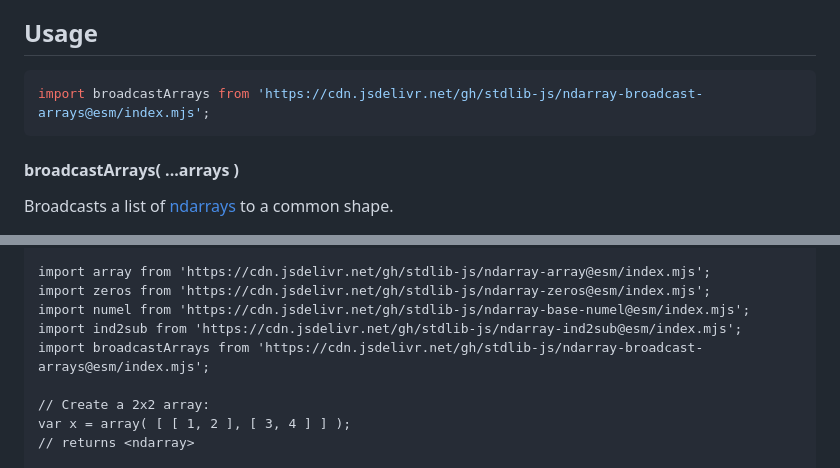
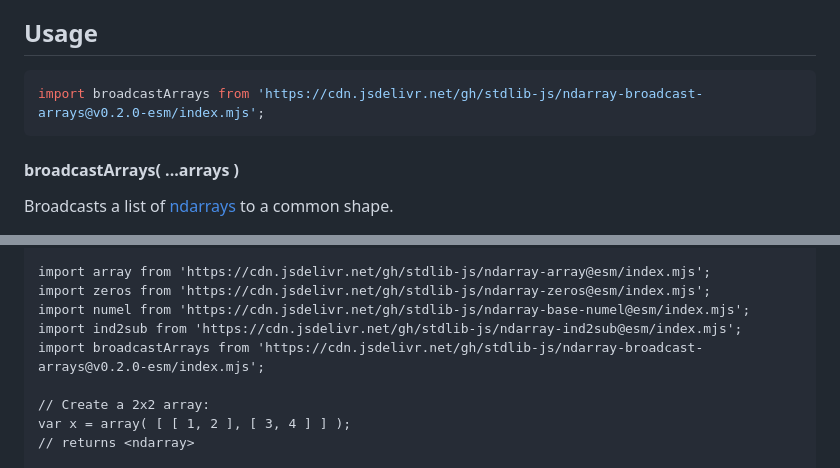
Before and after one commit to stdlib-js/ndarray-broadcast-arrays, a Markdown page: README.md, 2 parts joined by grey strips. Rendered like a GitHub page.

Commit message:
Update README.md for ESM bundle v0.2.0

````diff
--- a/README.md
+++ b/README.md
@@ -52,7 +52,7 @@ limitations under the License.
 ## Usage
 
 ```javascript
-import broadcastArrays from 'https://cdn.jsdelivr.net/gh/stdlib-js/ndarray-broadcast-arrays@esm/index.mjs';
+import broadcastArrays from 'https://cdn.jsdelivr.net/gh/stdlib-js/ndarray-broadcast-arrays@v0.2.0-esm/index.mjs';
 ```
 
 #### broadcastArrays( ...arrays )
@@ -134,7 +134,7 @@ import array from 'https://cdn.jsdelivr.net/gh/stdlib-js/ndarray-array@esm/index
 import zeros from 'https://cdn.jsdelivr.net/gh/stdlib-js/ndarray-zeros@esm/index.mjs';
 import numel from 'https://cdn.jsdelivr.net/gh/stdlib-js/ndarray-base-numel@esm/index.mjs';
 import ind2sub from 'https://cdn.jsdelivr.net/gh/stdlib-js/ndarray-ind2sub@esm/index.mjs';
-import broadcastArrays from 'https://cdn.jsdelivr.net/gh/stdlib-js/ndarray-broadcast-arrays@esm/index.mjs';
+import broadcastArrays from 'https://cdn.jsdelivr.net/gh/stdlib-js/ndarray-broadcast-arrays@v0.2.0-esm/index.mjs';
 
 // Create a 2x2 array:
 var x = array( [ [ 1, 2 ], [ 3, 4 ] ] );
````
